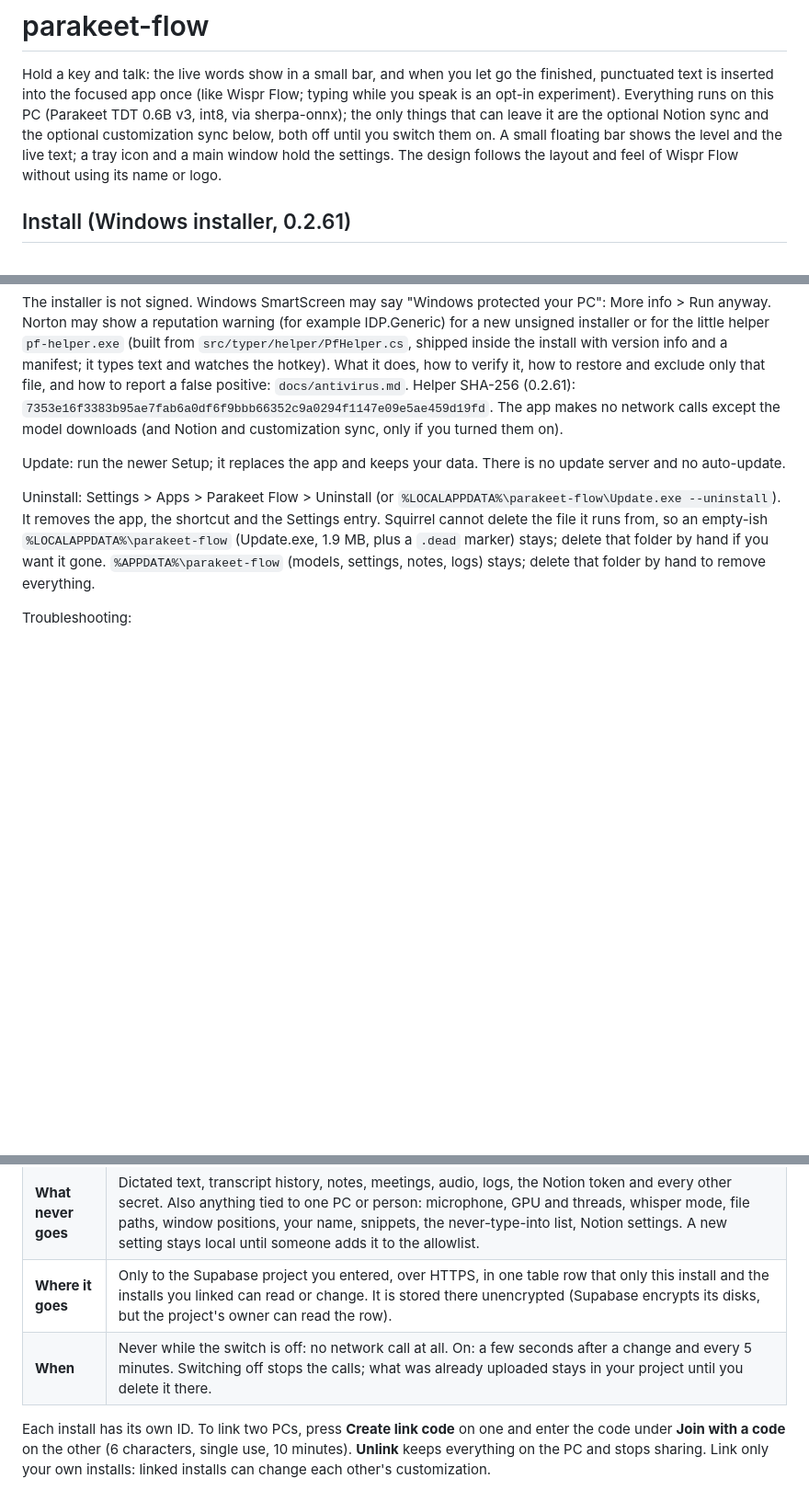
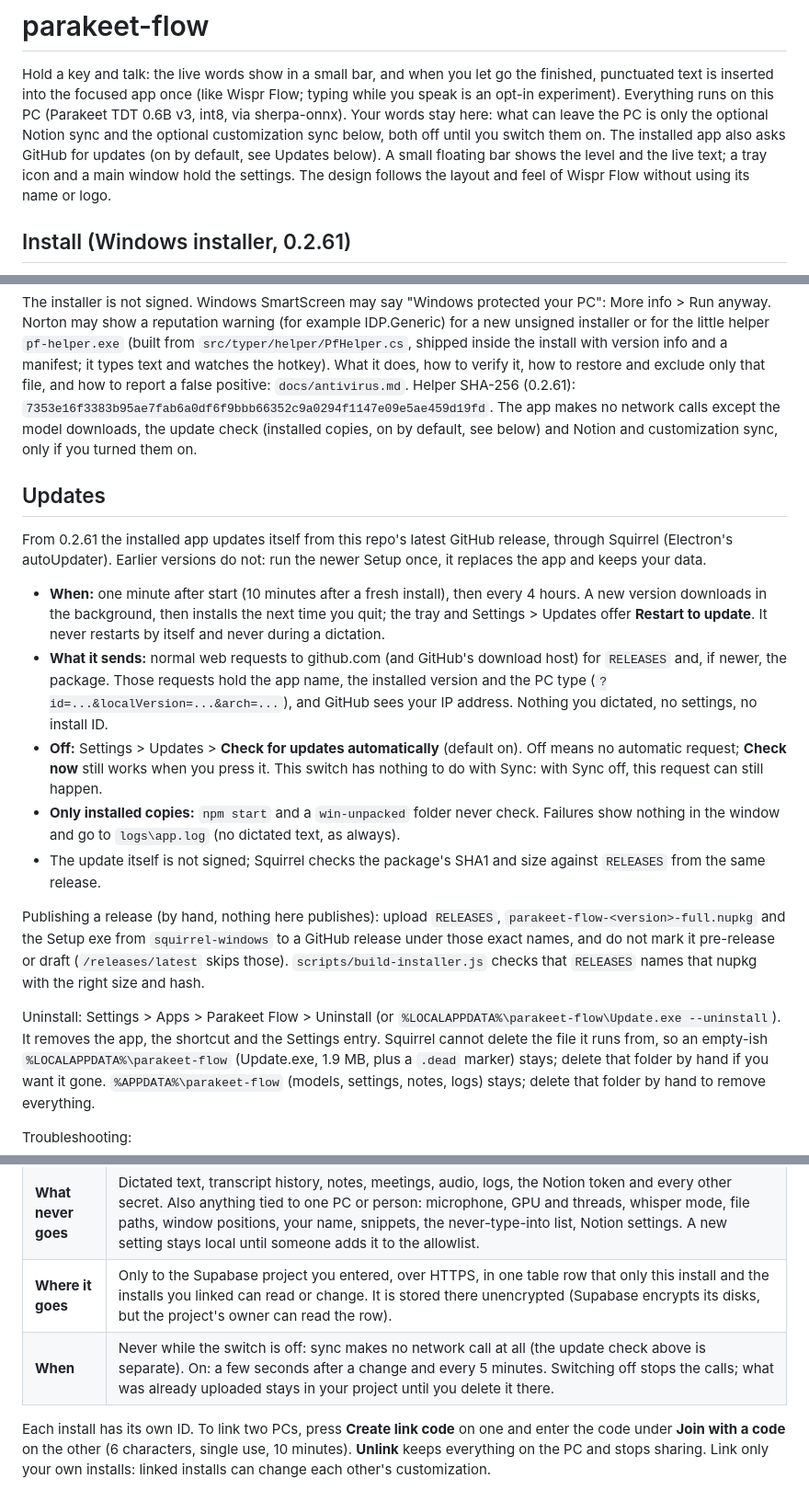
Before and after one commit to otissy/parakeet-flow, a Markdown page: README.md, 3 parts joined by grey strips. Shown at 92% size. Rendered like a GitHub page; blank space fills up the shorter version.

Commit message:
docs: updates, what the check sends, how to publish a release, what only a real release proves
Co-Authored-By: Claude Opus 5.5 <noreply@anthropic.com>
Claude-Session: https://claude.ai/code/session_01PSdT3nx5bgVbsPHJ7937mN

```diff
--- a/README.md
+++ b/README.md
@@ -2,7 +2,7 @@
 
 Hold a key and talk: the live words show in a small bar, and when you let go the finished, punctuated text is
 inserted into the focused app once (like Wispr Flow; typing while you speak is an opt-in experiment). Everything runs on this PC (Parakeet TDT 0.6B v3, int8,
-via sherpa-onnx); the only things that can leave it are the optional Notion sync and the optional customization sync below, both off until you switch them on. A small floating bar shows the level and the live text; a tray icon and a main window hold
+via sherpa-onnx). Your words stay here: what can leave the PC is only the optional Notion sync and the optional customization sync below, both off until you switch them on. The installed app also asks GitHub for updates (on by default, see Updates below). A small floating bar shows the level and the live text; a tray icon and a main window hold
 the settings. The design follows the layout and feel of Wispr Flow without using its name or logo.
 
 ## Install (Windows installer, 0.2.61)
@@ -54,11 +54,21 @@ The installer is not signed. Windows SmartScreen may say "Windows protected your
 Norton may show a reputation warning (for example IDP.Generic) for a new unsigned installer or for the little helper `pf-helper.exe`
 (built from `src/typer/helper/PfHelper.cs`, shipped inside the install with version info and a manifest; it types text and watches the hotkey).
 What it does, how to verify it, how to restore and exclude only that file, and how to report a false positive: `docs/antivirus.md`.
-Helper SHA-256 (0.2.61): `7353e16f3383b95ae7fab6a0df6f9bbb66352c9a0294f1147e09e5ae459d19fd`. The app makes no network calls except the model downloads
-(and Notion and customization sync, only if you turned them on).
+Helper SHA-256 (0.2.61): `7353e16f3383b95ae7fab6a0df6f9bbb66352c9a0294f1147e09e5ae459d19fd`. The app makes no network calls except the model downloads,
+the update check (installed copies, on by default, see below) and Notion and customization sync, only if you turned them on.
 
-Update: run the newer Setup; it replaces the app and keeps your data. There is no update server and no
-auto-update.
+## Updates
+
+From 0.2.61 the installed app updates itself from this repo's latest GitHub release, through Squirrel (Electron's autoUpdater). Earlier versions do not: run the newer Setup once, it replaces the app and keeps your data.
+
+- **When:** one minute after start (10 minutes after a fresh install), then every 4 hours. A new version downloads in the background, then installs the next time you quit; the tray and Settings > Updates offer **Restart to update**. It never restarts by itself and never during a dictation.
+- **What it sends:** normal web requests to github.com (and GitHub's download host) for `RELEASES` and, if newer, the package. Those requests hold the app name, the installed version and the PC type (`?id=...&localVersion=...&arch=...`), and GitHub sees your IP address. Nothing you dictated, no settings, no install ID.
+- **Off:** Settings > Updates > **Check for updates automatically** (default on). Off means no automatic request; **Check now** still works when you press it. This switch has nothing to do with Sync: with Sync off, this request can still happen.
+- **Only installed copies:** `npm start` and a `win-unpacked` folder never check. Failures show nothing in the window and go to `logs\app.log` (no dictated text, as always).
+- The update itself is not signed; Squirrel checks the package's SHA1 and size against `RELEASES` from the same release.
+
+Publishing a release (by hand, nothing here publishes): upload `RELEASES`, `parakeet-flow-<version>-full.nupkg` and the Setup exe from `squirrel-windows` to a GitHub release under those exact names, and do not mark it pre-release or draft (`/releases/latest` skips those). `scripts/build-installer.js` checks that `RELEASES` names that nupkg with the right size and hash.
+
 
 Uninstall: Settings > Apps > Parakeet Flow > Uninstall (or `%LOCALAPPDATA%\parakeet-flow\Update.exe --uninstall`).
 It removes the app, the shortcut and the Settings entry. Squirrel cannot delete the file it runs from, so an empty-ish `%LOCALAPPDATA%\parakeet-flow` (Update.exe, 1.9 MB, plus a `.dead` marker) stays; delete that folder by hand if you want it gone. `%APPDATA%\parakeet-flow` (models, settings,
@@ -220,7 +230,7 @@ rules: `docs/sync-setup.md`.
 | **What goes** | Only settings on an explicit allowlist (`src/sync/allowlist.js`): tone, voice commands and note phrases, translate and cleanup preferences, typing preferences, filler words, hotkeys; your Dictionary rows; your words in My terms with their bias percent; which slang packs are on. Also a random install ID, the app version, and, as with any connection, your IP address, which Supabase can see. |
 | **What never goes** | Dictated text, transcript history, notes, meetings, audio, logs, the Notion token and every other secret. Also anything tied to one PC or person: microphone, GPU and threads, whisper mode, file paths, window positions, your name, snippets, the never-type-into list, Notion settings. A new setting stays local until someone adds it to the allowlist. |
 | **Where it goes** | Only to the Supabase project you entered, over HTTPS, in one table row that only this install and the installs you linked can read or change. It is stored there unencrypted (Supabase encrypts its disks, but the project's owner can read the row). |
-| **When** | Never while the switch is off: no network call at all. On: a few seconds after a change and every 5 minutes. Switching off stops the calls; what was already uploaded stays in your project until you delete it there. |
+| **When** | Never while the switch is off: sync makes no network call at all (the update check above is separate). On: a few seconds after a change and every 5 minutes. Switching off stops the calls; what was already uploaded stays in your project until you delete it there. |
 
 Each install has its own ID. To link two PCs, press **Create link code** on one and enter the code under **Join with a code** on the other (6 characters, single use, 10 minutes).
 **Unlink** keeps everything on the PC and stops sharing. Link only your own installs: linked installs can change each other's customization.
```
Also changed, not shown: CHANGELOG.md (+1 -0 lines), PROJECT.md (+12 -0 lines).
